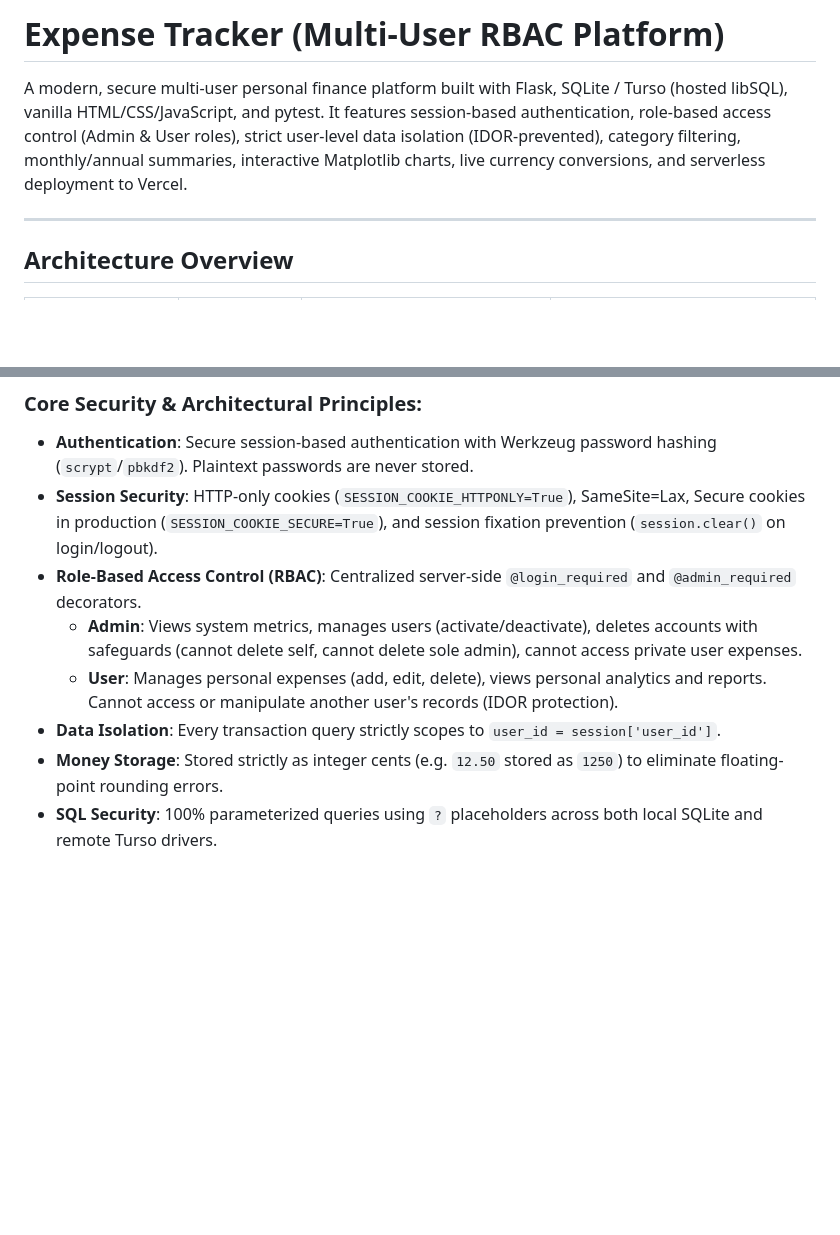
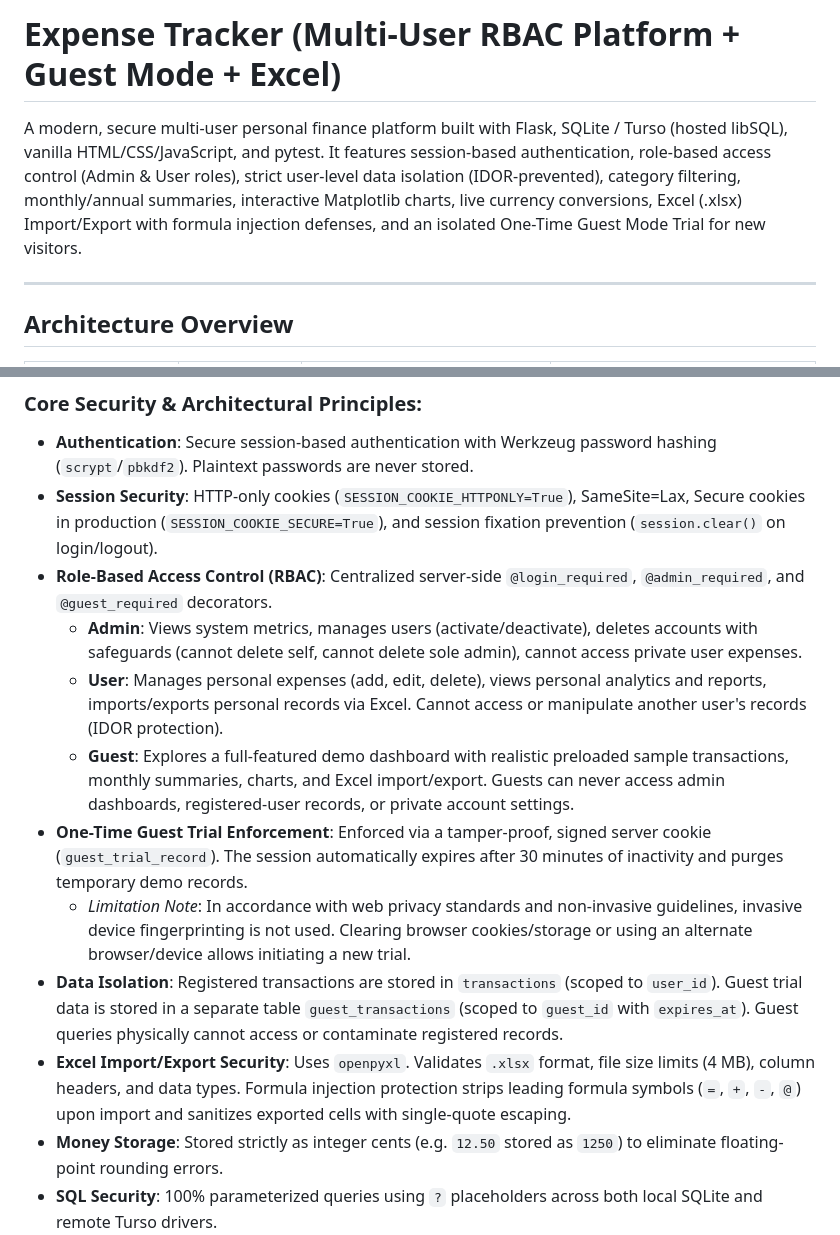
Before and after one commit to bijjamcharan09-cyber/portfolio, a Markdown page: web_project/expense_tracker/README.md, 2 parts joined by grey strips. Drawn GitHub-style; blank space fills up the shorter version.

```diff
--- a/web_project/expense_tracker/README.md
+++ b/web_project/expense_tracker/README.md
@@ -1,6 +1,6 @@
-# Expense Tracker (Multi-User RBAC Platform)
+# Expense Tracker (Multi-User RBAC Platform + Guest Mode + Excel)
 
-A modern, secure multi-user personal finance platform built with Flask, SQLite / Turso (hosted libSQL), vanilla HTML/CSS/JavaScript, and pytest. It features session-based authentication, role-based access control (Admin & User roles), strict user-level data isolation (IDOR-prevented), category filtering, monthly/annual summaries, interactive Matplotlib charts, live currency conversions, and serverless deployment to Vercel.
+A modern, secure multi-user personal finance platform built with Flask, SQLite / Turso (hosted libSQL), vanilla HTML/CSS/JavaScript, and pytest. It features session-based authentication, role-based access control (Admin & User roles), strict user-level data isolation (IDOR-prevented), category filtering, monthly/annual summaries, interactive Matplotlib charts, live currency conversions, Excel (.xlsx) Import/Export with formula injection defenses, and an isolated One-Time Guest Mode Trial for new visitors.
 
 ---
 
@@ -15,10 +15,14 @@ A modern, secure multi-user personal finance platform built with Flask, SQLite /
 ### Core Security & Architectural Principles:
 - **Authentication**: Secure session-based authentication with Werkzeug password hashing (`scrypt`/`pbkdf2`). Plaintext passwords are never stored.
 - **Session Security**: HTTP-only cookies (`SESSION_COOKIE_HTTPONLY=True`), SameSite=Lax, Secure cookies in production (`SESSION_COOKIE_SECURE=True`), and session fixation prevention (`session.clear()` on login/logout).
-- **Role-Based Access Control (RBAC)**: Centralized server-side `@login_required` and `@admin_required` decorators.
+- **Role-Based Access Control (RBAC)**: Centralized server-side `@login_required`, `@admin_required`, and `@guest_required` decorators.
   - **Admin**: Views system metrics, manages users (activate/deactivate), deletes accounts with safeguards (cannot delete self, cannot delete sole admin), cannot access private user expenses.
-  - **User**: Manages personal expenses (add, edit, delete), views personal analytics and reports. Cannot access or manipulate another user's records (IDOR protection).
-- **Data Isolation**: Every transaction query strictly scopes to `user_id = session['user_id']`.
+  - **User**: Manages personal expenses (add, edit, delete), views personal analytics and reports, imports/exports personal records via Excel. Cannot access or manipulate another user's records (IDOR protection).
+  - **Guest**: Explores a full-featured demo dashboard with realistic preloaded sample transactions, monthly summaries, charts, and Excel import/export. Guests can never access admin dashboards, registered-user records, or private account settings.
+- **One-Time Guest Trial Enforcement**: Enforced via a tamper-proof, signed server cookie (`guest_trial_record`). The session automatically expires after 30 minutes of inactivity and purges temporary demo records.
+  - *Limitation Note*: In accordance with web privacy standards and non-invasive guidelines, invasive device fingerprinting is not used. Clearing browser cookies/storage or using an alternate browser/device allows initiating a new trial.
+- **Data Isolation**: Registered transactions are stored in `transactions` (scoped to `user_id`). Guest trial data is stored in a separate table `guest_transactions` (scoped to `guest_id` with `expires_at`). Guest queries physically cannot access or contaminate registered records.
+- **Excel Import/Export Security**: Uses `openpyxl`. Validates `.xlsx` format, file size limits (4 MB), column headers, and data types. Formula injection protection strips leading formula symbols (`=`, `+`, `-`, `@`) upon import and sanitizes exported cells with single-quote escaping.
 - **Money Storage**: Stored strictly as integer cents (e.g. `12.50` stored as `1250`) to eliminate floating-point rounding errors.
 - **SQL Security**: 100% parameterized queries using `?` placeholders across both local SQLite and remote Turso drivers.
 - **Credential Safety**: Authentication tokens are never printed in logs or exposed in HTTP responses.
```
Also changed, not shown: other parts of web_project/expense_tracker/README.md (+17 -12 lines).
